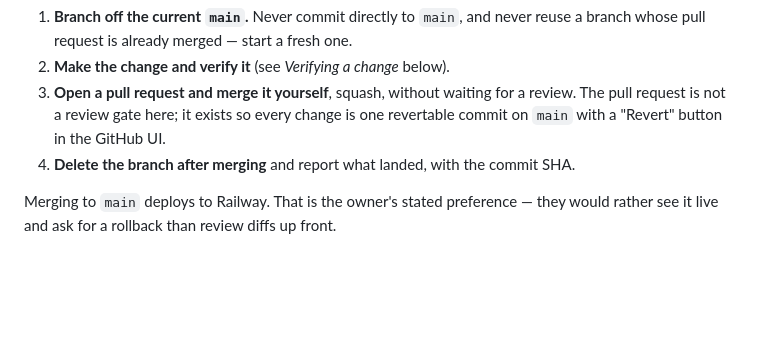
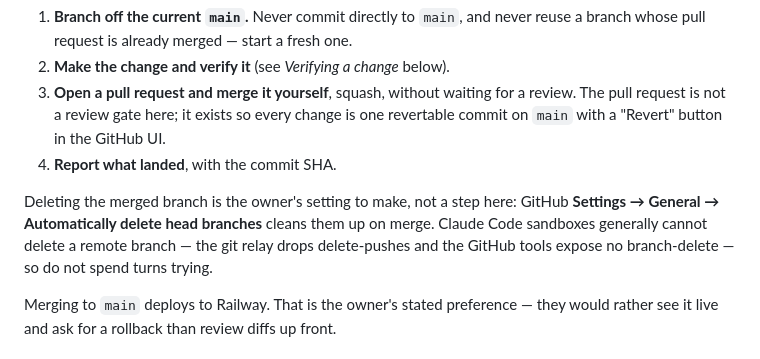
Before and after one commit to maswill01/nashville-review-app, a Markdown page: CLAUDE.md, the part around the change. Rendered like a GitHub page; blank space fills up the shorter version.

Commit message:
Correct the branch-cleanup step to something that can actually be done (#3)
The workflow told a future session to delete the branch after merging,
which a Claude Code sandbox cannot do: the git relay drops delete-pushes
and the GitHub tool surface has create_branch but no delete.

Point at the repo setting that does it automatically instead.

Co-Authored-By: Claude Opus 5 <noreply@anthropic.com>
Claude-Session: https://claude.ai/code/session_01KwVH9mVvwJDMTzvXc5Bsg5

```diff
--- a/CLAUDE.md
+++ b/CLAUDE.md
@@ -14,7 +14,13 @@ say otherwise for a specific piece of work:
 3. **Open a pull request and merge it yourself**, squash, without waiting for a
    review. The pull request is not a review gate here; it exists so every change
    is one revertable commit on `main` with a "Revert" button in the GitHub UI.
-4. **Delete the branch after merging** and report what landed, with the commit SHA.
+4. **Report what landed**, with the commit SHA.
+
+Deleting the merged branch is the owner's setting to make, not a step here:
+GitHub **Settings → General → Automatically delete head branches** cleans them up
+on merge. Claude Code sandboxes generally cannot delete a remote branch — the git
+relay drops delete-pushes and the GitHub tools expose no branch-delete — so do not
+spend turns trying.
 
 Merging to `main` deploys to Railway. That is the owner's stated preference — they
 would rather see it live and ask for a rollback than review diffs up front.
```
